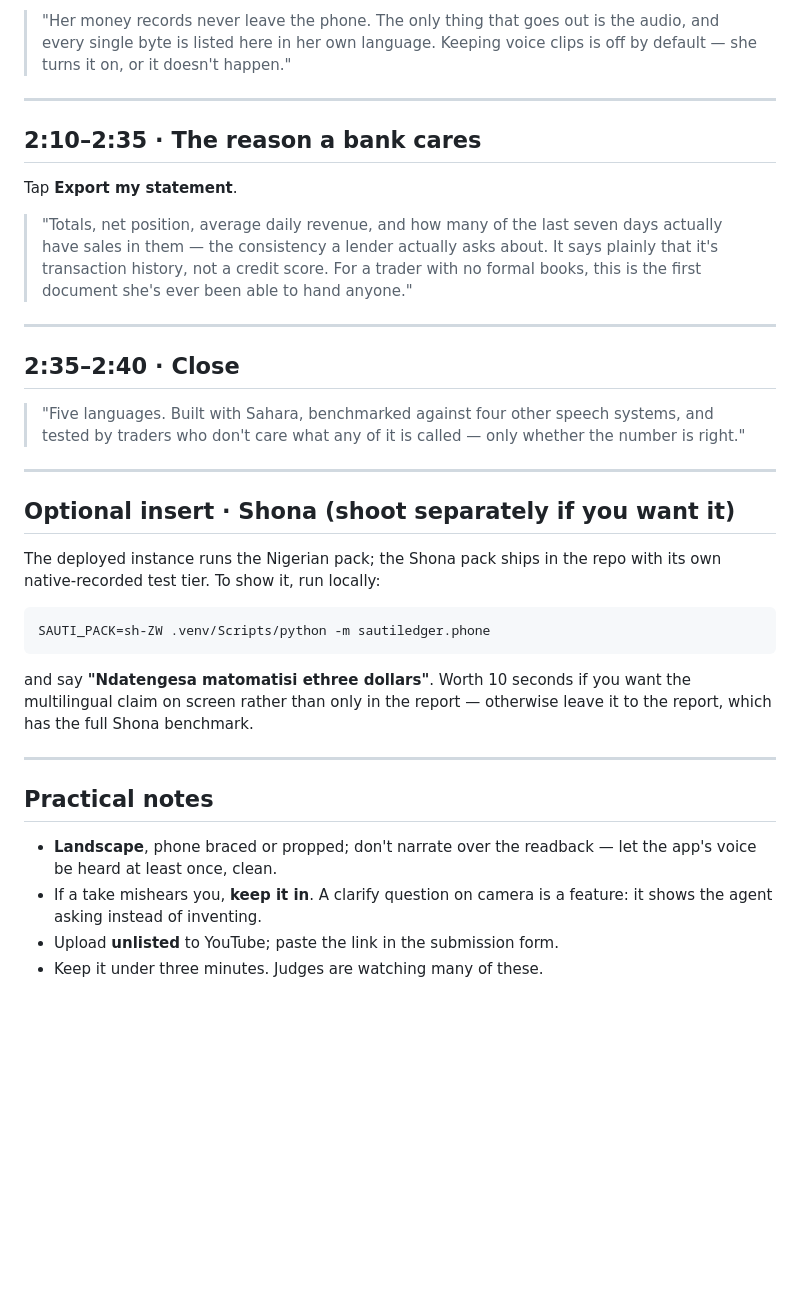
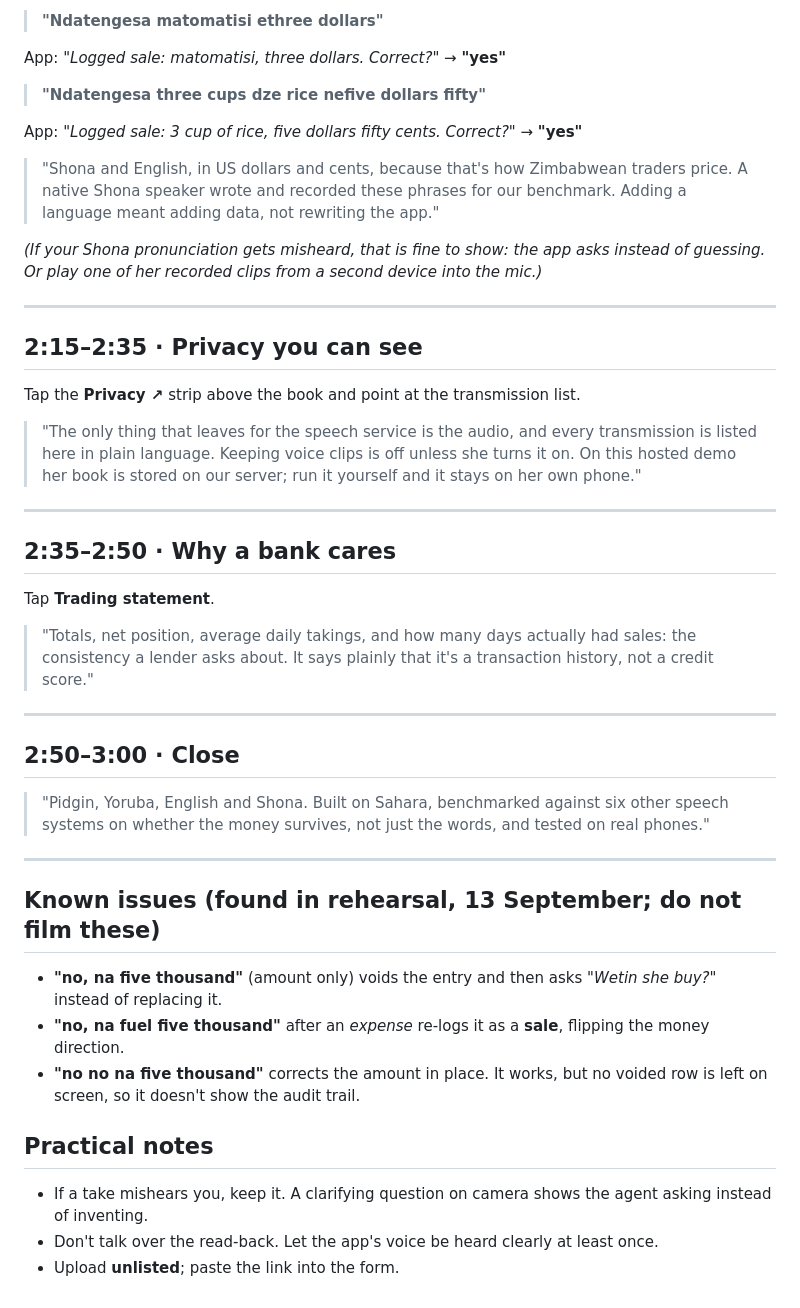
Before and after one commit to dagbolade/sautiledger, a Markdown page: demo/script-phase2.md, the part around one of its changes. Drawn GitHub-style; blank space fills up the shorter version.

````diff
--- a/demo/script-phase2.md
+++ b/demo/script-phase2.md
@@ -91,51 +106,66 @@ Open the privacy sheet. Point at the transmission list and the counter.
 
-> "Her money records never leave the phone. The only thing that goes out
-> is the audio, and every single byte is listed here in her own language.
-> Keeping voice clips is off by default — she turns it on, or it doesn't
-> happen."
+> **"Ndatengesa matomatisi ethree dollars"**
+
+App: *"Logged sale: matomatisi, three dollars. Correct?"* → **"yes"**
+
+> **"Ndatengesa three cups dze rice nefive dollars fifty"**
+
+App: *"Logged sale: 3 cup of rice, five dollars fifty cents. Correct?"* →
+**"yes"**
+
+> "Shona and English, in US dollars and cents, because that's how
+> Zimbabwean traders price. A native Shona speaker wrote and recorded
+> these phrases for our benchmark. Adding a language meant adding data,
+> not rewriting the app."
+
+*(If your Shona pronunciation gets misheard, that is fine to show: the app
+asks instead of guessing. Or play one of her recorded clips from a second
+device into the mic.)*
 
 ---
 
-## 2:10–2:35 · The reason a bank cares
+## 2:15–2:35 · Privacy you can see
 
-Tap **Export my statement**.
+Tap the **Privacy ↗** strip above the book and point at the transmission list.
 
-> "Totals, net position, average daily revenue, and how many of the last
-> seven days actually have sales in them — the consistency a lender
-> actually asks about. It says plainly that it's transaction history, not
-> a credit score. For a trader with no formal books, this is the first
-> document she's ever been able to hand anyone."
+> "The only thing that leaves for the speech service is the audio, and
+> every transmission is listed here in plain language. Keeping voice clips
+> is off unless she turns it on. On this hosted demo her book is stored on
+> our server; run it yourself and it stays on her own phone."
 
 ---
 
-## 2:35–2:40 · Close
+## 2:35–2:50 · Why a bank cares
 
-> "Five languages. Built with Sahara, benchmarked against four other
-> speech systems, and tested by traders who don't care what any of it is
-> called — only whether the number is right."
+Tap **Trading statement**.
+
+> "Totals, net position, average daily takings, and how many days actually
+> had sales: the consistency a lender asks about. It says plainly that it's
+> a transaction history, not a credit score."
 
 ---
 
-## Optional insert · Shona (shoot separately if you want it)
+## 2:50–3:00 · Close
 
-The deployed instance runs the Nigerian pack; the Shona pack ships in the
-repo with its own native-recorded test tier. To show it, run locally:
-
-```
-SAUTI_PACK=sh-ZW .venv/Scripts/python -m sautiledger.phone
-```
-
-and say **"Ndatengesa matomatisi ethree dollars"**. Worth 10 seconds if
-you want the multilingual claim on screen rather than only in the report —
-otherwise leave it to the report, which has the full Shona benchmark.
+> "Pidgin, Yoruba, English and Shona. Built on Sahara, benchmarked against
+> six other speech systems on whether the money survives, not just the
+> words, and tested on real phones."
 
 ---
 
+## Known issues (found in rehearsal, 13 September; do not film these)
+
+- **"no, na five thousand"** (amount only) voids the entry and then asks
+  *"Wetin she buy?"* instead of replacing it.
+- **"no, na fuel five thousand"** after an *expense* re-logs it as a
+  **sale**, flipping the money direction.
+- **"no no na five thousand"** corrects the amount in place. It works,
+  but no voided row is left on screen, so it doesn't show the audit trail.
+
 ## Practical notes
 
-- **Landscape**, phone braced or propped; don't narrate over the readback
-  — let the app's voice be heard at least once, clean.
-- If a take mishears you, **keep it in**. A clarify question on camera is
-  a feature: it shows the agent asking instead of inventing.
-- Upload **unlisted** to YouTube; paste the link in the submission form.
-- Keep it under three minutes. Judges are watching many of these.
+- If a take mishears you, keep it. A clarifying question on camera shows
+  the agent asking instead of inventing.
+- Don't talk over the read-back. Let the app's voice be heard clearly at
+  least once.
+- Upload **unlisted**; paste the link into the form.
````
Also changed, not shown: other parts of demo/script-phase2.md (+63 -48 lines).
